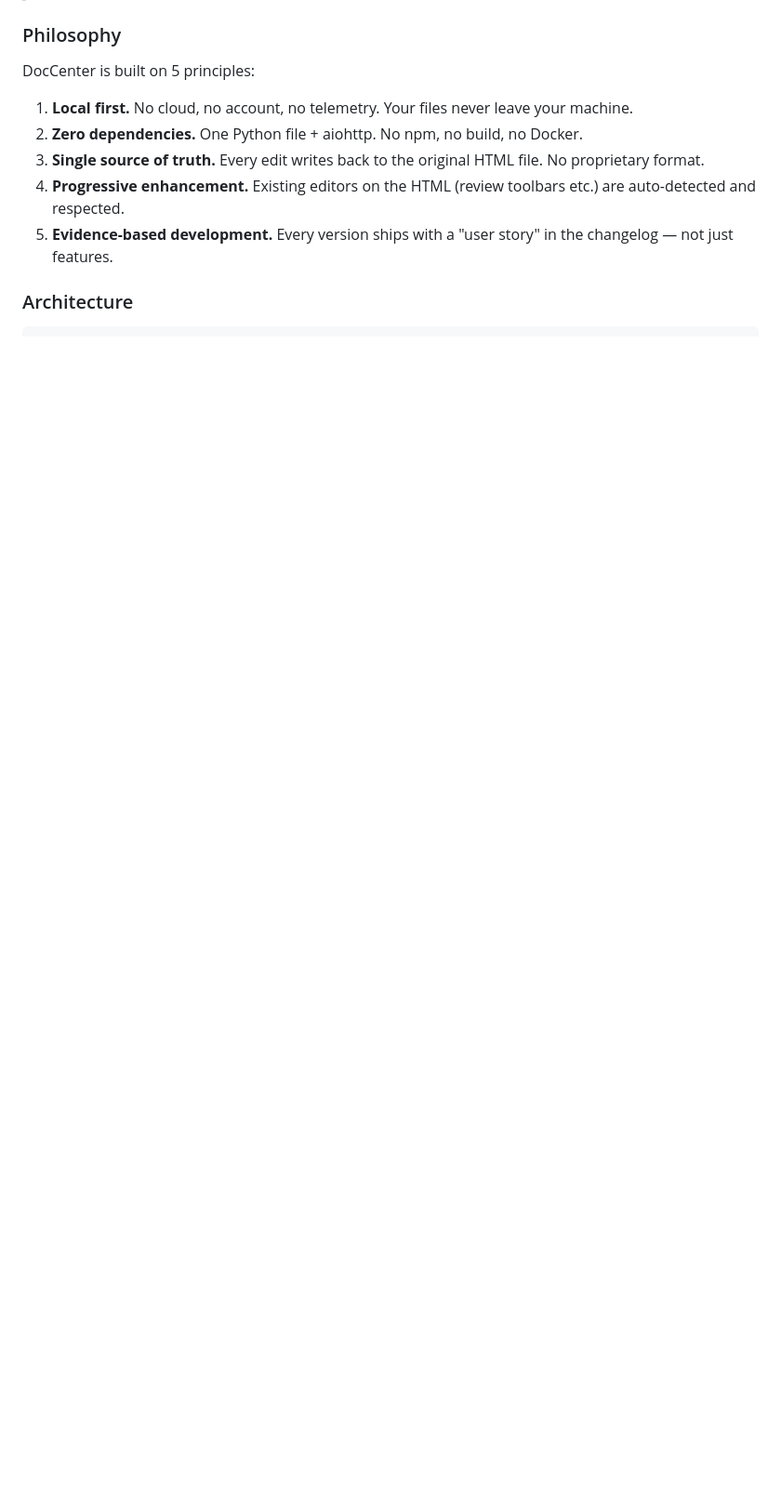
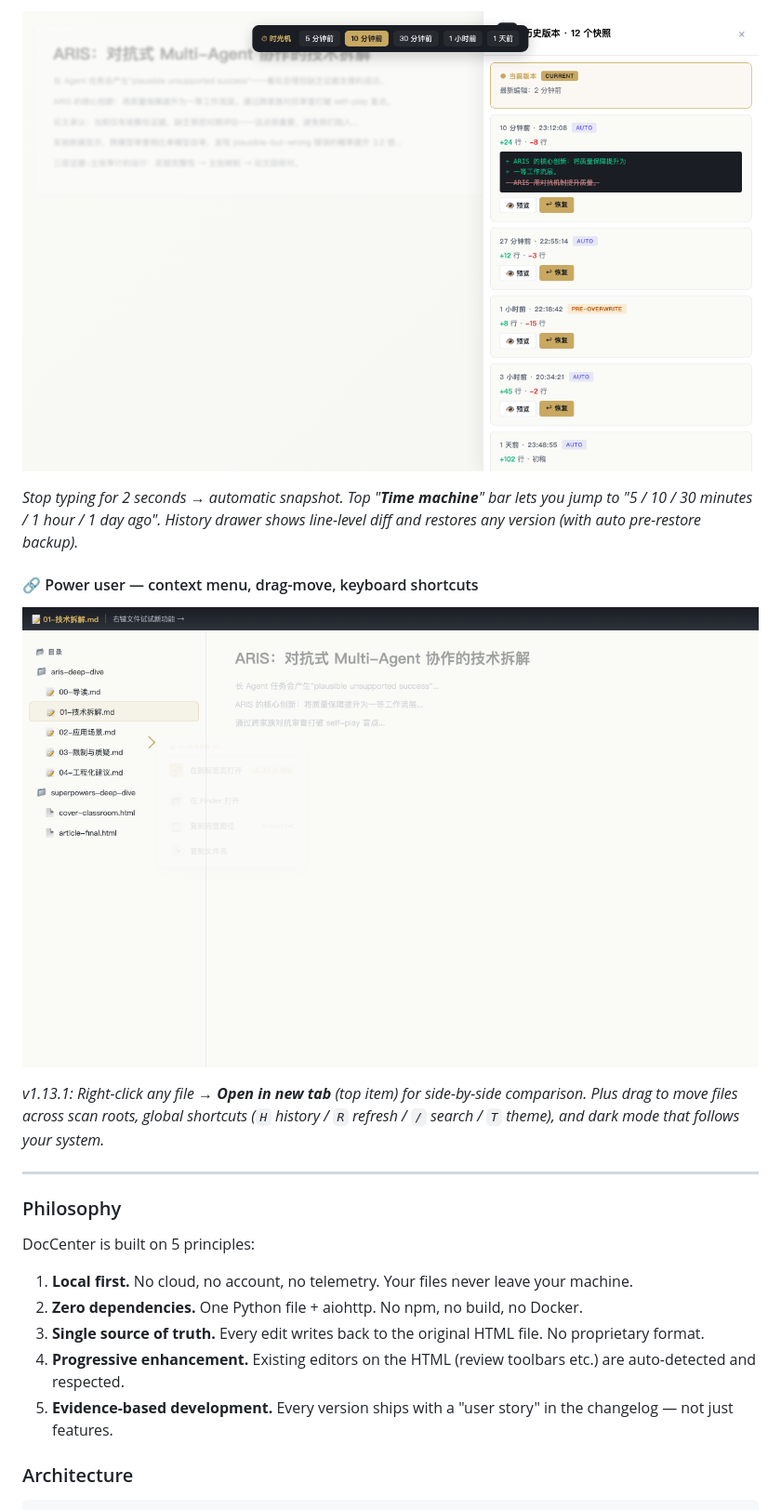
Before and after one commit to louisecxqiu-glitch/html-doc-center, a Markdown page: README.md, the part around one of its changes. Shown at 93% size. Rendered like a GitHub page; blank space fills up the shorter version.

```diff
--- a/README.md
+++ b/README.md
@@ -128,3 +151,14 @@ That's it. No build step, no npm install, no Docker, no database.
+![Time machine quick bar + history drawer with line-level diff](docs/landing/images/screen-03-time-machine.png)
+
+*Stop typing for 2 seconds → automatic snapshot. Top "**Time machine**" bar lets you jump to "5 / 10 / 30 minutes / 1 hour / 1 day ago". History drawer shows line-level diff and restores any version (with auto pre-restore backup).*
+
+#### 🔗 Power user — context menu, drag-move, keyboard shortcuts
+
+![Right-click context menu with 'Open in new tab' as the first item (v1.13.1)](docs/landing/images/screen-04-context-menu.png)
+
+*v1.13.1: Right-click any file → **Open in new tab** (top item) for side-by-side comparison. Plus drag to move files across scan roots, global shortcuts (`H` history / `R` refresh / `/` search / `T` theme), and dark mode that follows your system.*
+
+---
 
 ### Philosophy
 
```
Also changed, not shown: other parts of README.md (+24 -1 lines).
